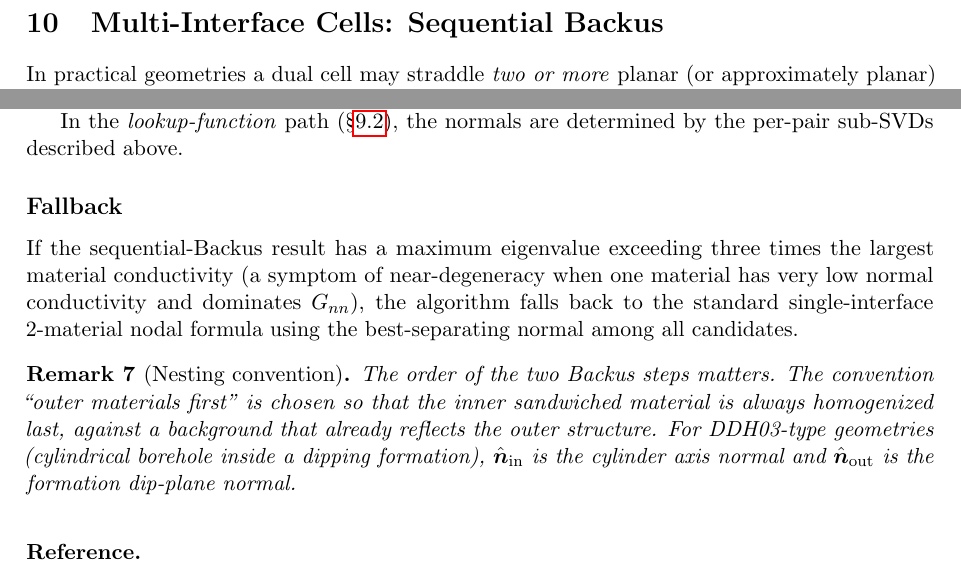
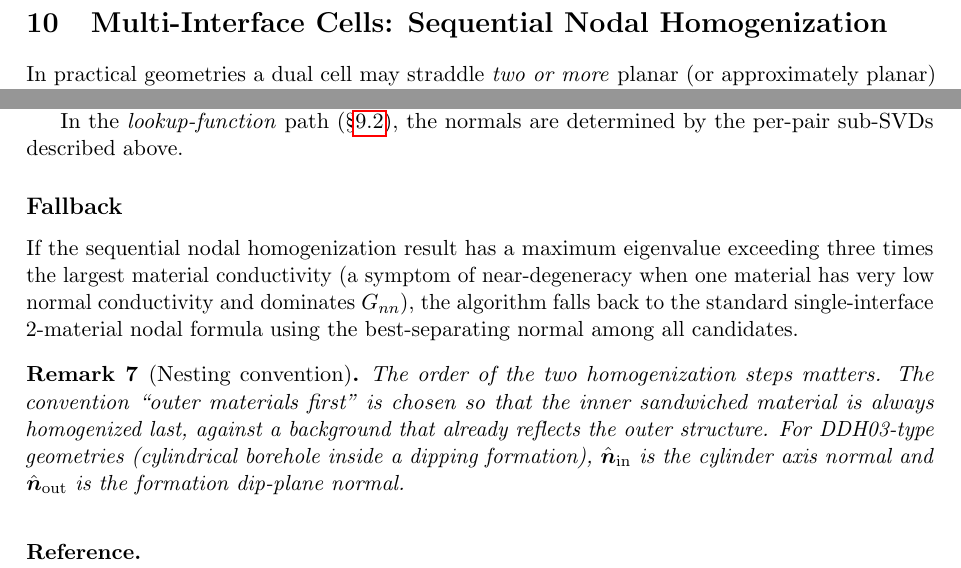
Before and after one commit to sharimoskow/lebedev_em, a LaTeX paper (docs/nodal_homogenization_3d.tex): two parts of pages 11 and 12 of 12, joined at a grey line, cut so that both start at the same text. Compiled offline with pdfLaTeX.

Commit message:
Rename Sequential Backus to Sequential Nodal Homogenization throughout

```diff
--- a/docs/nodal_homogenization_3d.tex
+++ b/docs/nodal_homogenization_3d.tex
@@ -728,7 +727,7 @@ where $n_\mathrm{svd} = \lceil \Delta x / h_\mathrm{svd}\rceil \times \cdots$.
 \end{remark}
 
 % ============================================================
-\section{Multi-Interface Cells: Sequential Backus}\label{sec:multilayer}
+\section{Multi-Interface Cells: Sequential Nodal Homogenization}\label{sec:multilayer}
 % ============================================================
 
 In practical geometries a dual cell may straddle \emph{two or more} planar
@@ -833,14 +832,14 @@ determined by the per-pair sub-SVDs described above.
 
 \subsection*{Fallback}
 
-If the sequential-Backus result has a maximum eigenvalue exceeding three times
+If the sequential nodal homogenization result has a maximum eigenvalue exceeding three times
 the largest material conductivity (a symptom of near-degeneracy when one material
 has very low normal conductivity and dominates $G_{nn}$), the algorithm falls
 back to the standard single-interface 2-material nodal formula using the
 best-separating normal among all candidates.
 
 \begin{remark}[Nesting convention]
-The order of the two Backus steps matters.  The convention ``outer materials
+The order of the two homogenization steps matters.  The convention ``outer materials
 first'' is chosen so that the inner sandwiched material is always
 homogenized last, against a background that already reflects the outer
 structure.  For DDH03-type geometries (cylindrical borehole inside a dipping
```
Also changed, not shown: docs/nodal_homogenization_3d.tex (7 more changed lines).
